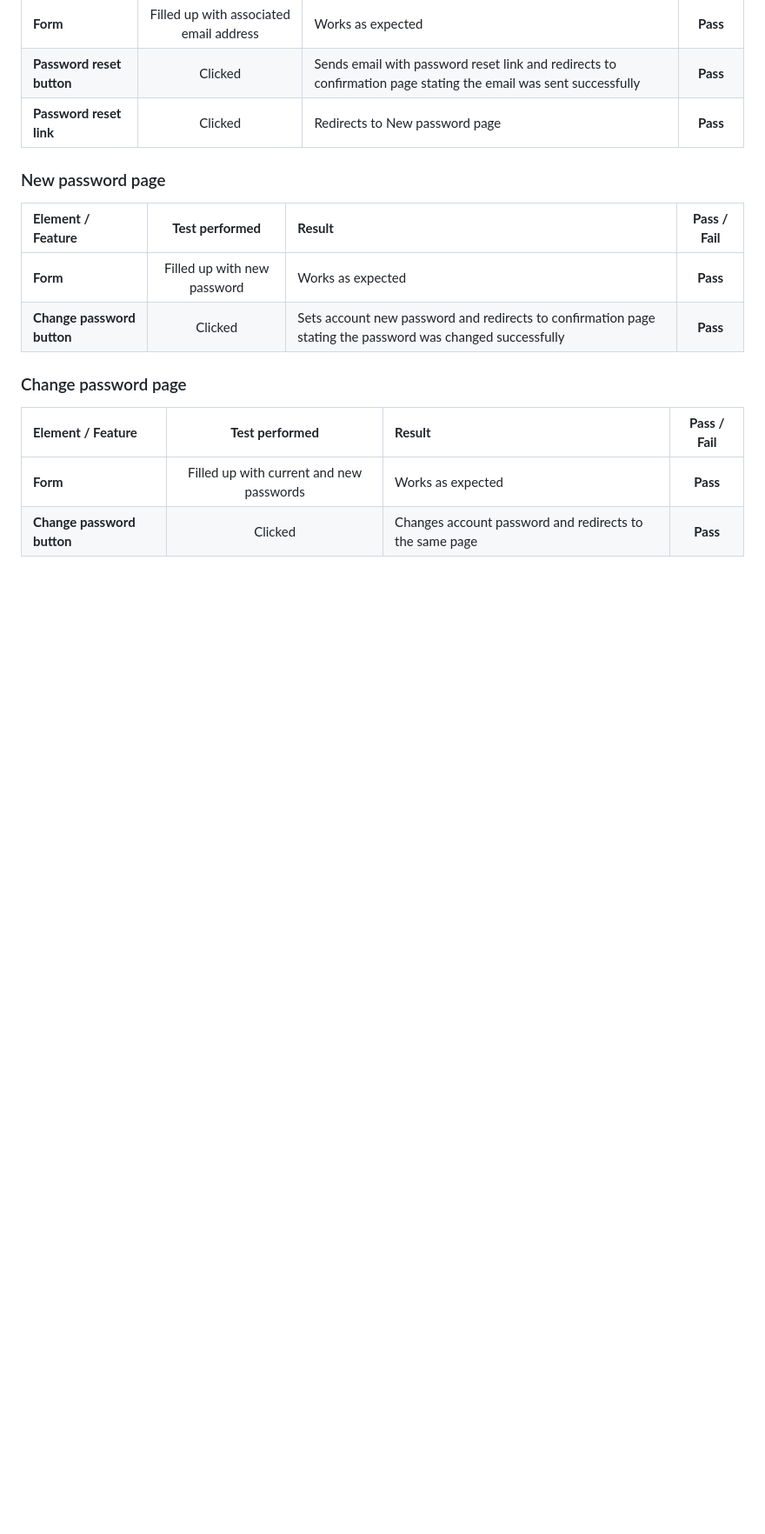
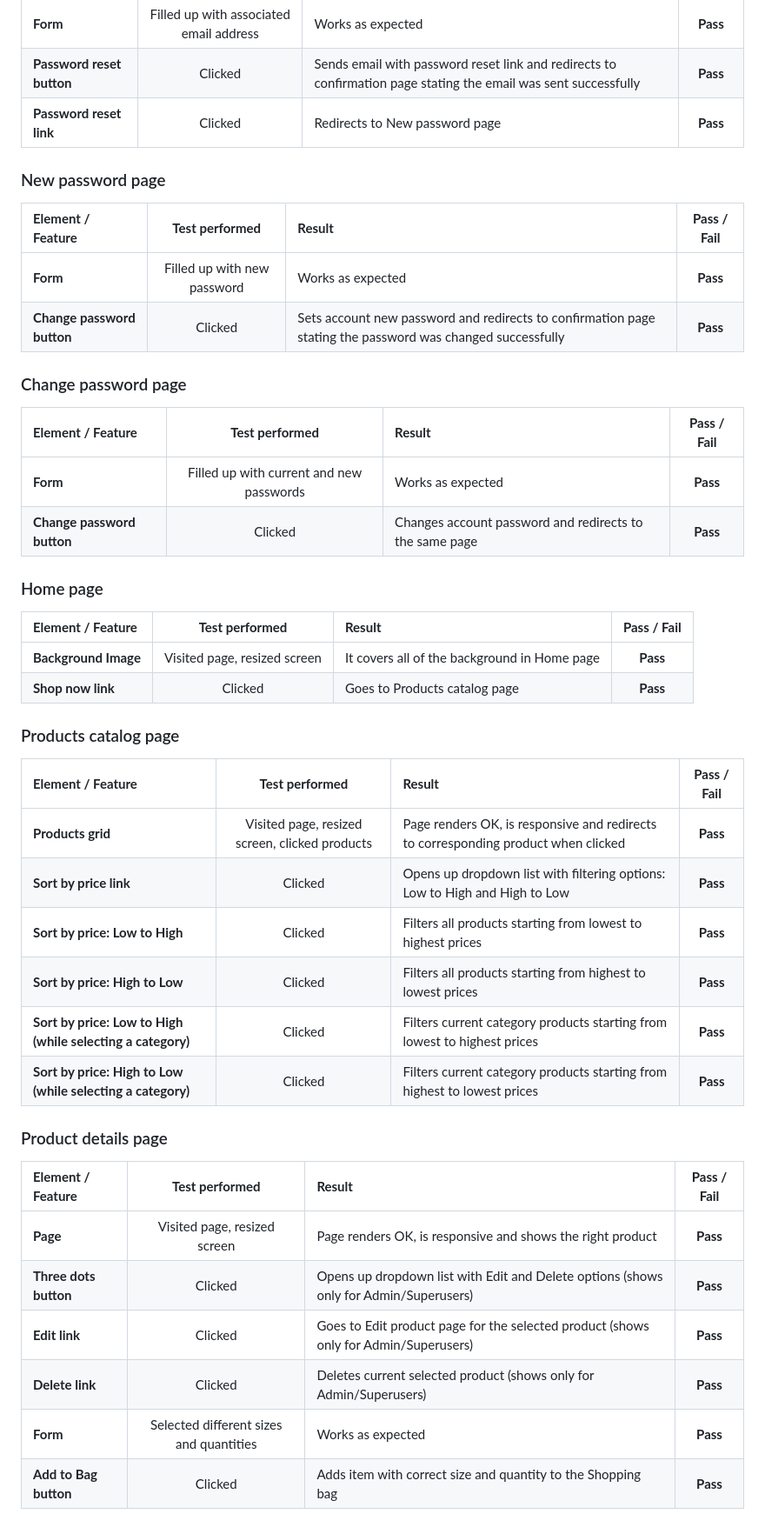
Before and after one commit to ricocatford/black-dog-shop, a Markdown page: TESTING.md, the part around one of its changes. Shown at 87% size. Drawn GitHub-style; blank space fills up the shorter version.

Commit message:
Added more TESTING for home, products catalog and product details pages

```diff
--- a/TESTING.md
+++ b/TESTING.md
@@ -91,3 +91,32 @@ ensure it's working as expected in other browsers.
 |:---------------------------|:----------------------------------------:|:--------------------------------------------------------|:---------------:|
 | **Form**                   | Filled up with current and new passwords | Works as expected                                       |    **Pass**     |
 | **Change password button** |                 Clicked                  | Changes account password and redirects to the same page |    **Pass**     |
+
+### Home page
+
+| **Element / Feature** |      **Test performed**      | **Result**                                   | **Pass / Fail** |
+|:----------------------|:----------------------------:|:---------------------------------------------|:---------------:|
+| **Background Image**  | Visited page, resized screen | It covers all of the background in Home page |    **Pass**     |
+| **Shop now link**     |           Clicked            | Goes to Products catalog page                |    **Pass**     |
+
+### Products catalog page
+
+| **Element / Feature**                                       |               **Test performed**               | **Result**                                                                         | **Pass / Fail** |
+|:------------------------------------------------------------|:----------------------------------------------:|:-----------------------------------------------------------------------------------|:---------------:|
+| **Products grid**                                           | Visited page, resized screen, clicked products | Page renders OK, is responsive and redirects to corresponding product when clicked |    **Pass**     |
+| **Sort by price link**                                      |                    Clicked                     | Opens up dropdown list with filtering options: Low to High and High to Low         |    **Pass**     |
+| **Sort by price: Low to High**                              |                    Clicked                     | Filters all products starting from lowest to highest prices                        |    **Pass**     |
+| **Sort by price: High to Low**                              |                    Clicked                     | Filters all products starting from highest to lowest prices                        |    **Pass**     |
+| **Sort by price: Low to High (while selecting a category)** |                    Clicked                     | Filters current category products starting from lowest to highest prices           |    **Pass**     |
+| **Sort by price: High to Low (while selecting a category)** |                    Clicked                     | Filters current category products starting from highest to lowest prices           |    **Pass**     |
+
+### Product details page
+
+| **Element / Feature** |           **Test performed**            | **Result**                                                                            | **Pass / Fail** |
+|:----------------------|:---------------------------------------:|:--------------------------------------------------------------------------------------|:---------------:|
+| **Page**              |      Visited page, resized screen       | Page renders OK, is responsive and shows the right product                            |    **Pass**     |
+| **Three dots button** |                 Clicked                 | Opens up dropdown list with Edit and Delete options (shows only for Admin/Superusers) |    **Pass**     |
+| **Edit link**         |                 Clicked                 | Goes to Edit product page for the selected product (shows only for Admin/Superusers)  |    **Pass**     |
+| **Delete link**       |                 Clicked                 | Deletes current selected product (shows only for Admin/Superusers)                    |    **Pass**     |
+| **Form**              | Selected different sizes and quantities | Works as expected                                                                     |    **Pass**     |
+| **Add to Bag button** |                 Clicked                 | Adds item with correct size and quantity to the Shopping bag                          |    **Pass**     |
```
Also changed, not shown: other parts of TESTING.md (+2 -2 lines).
